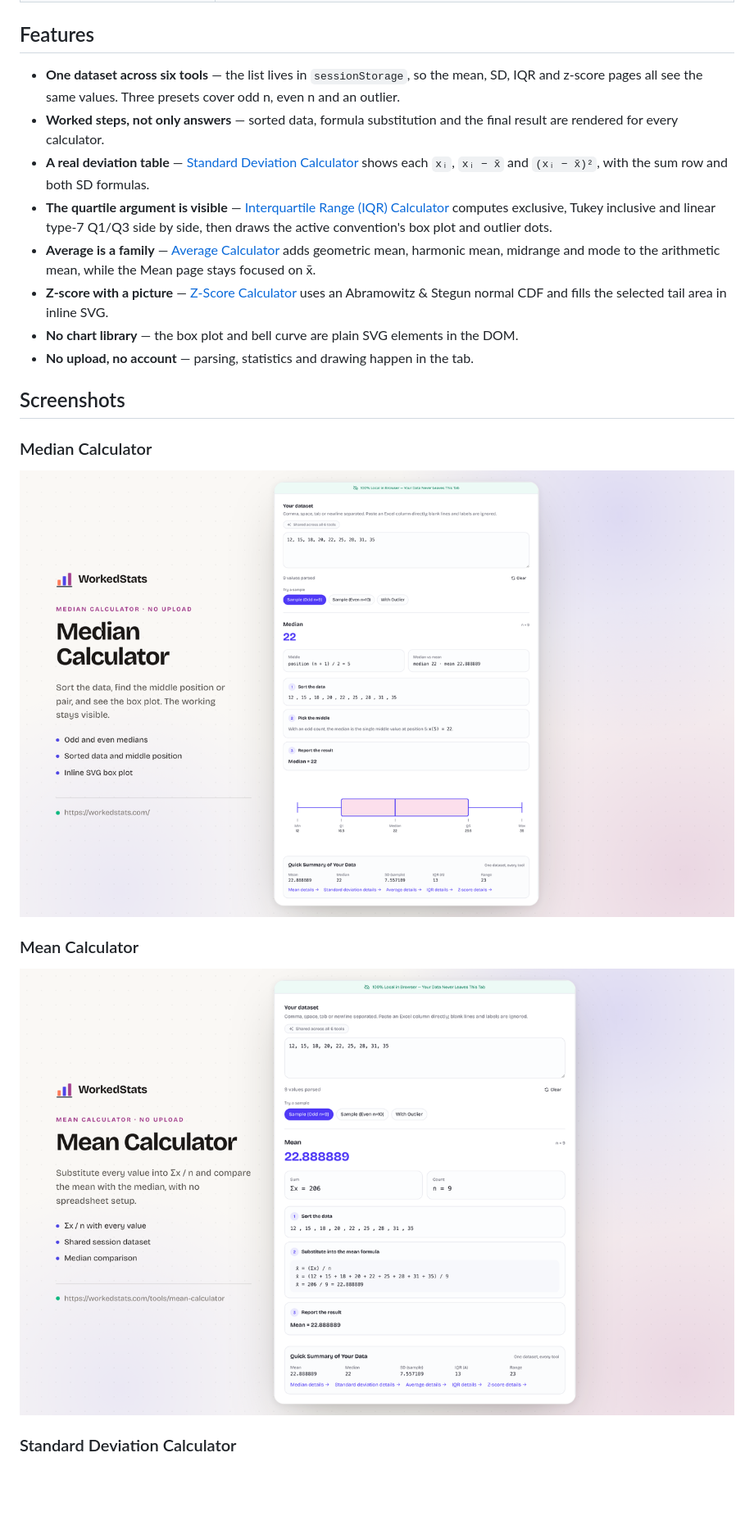
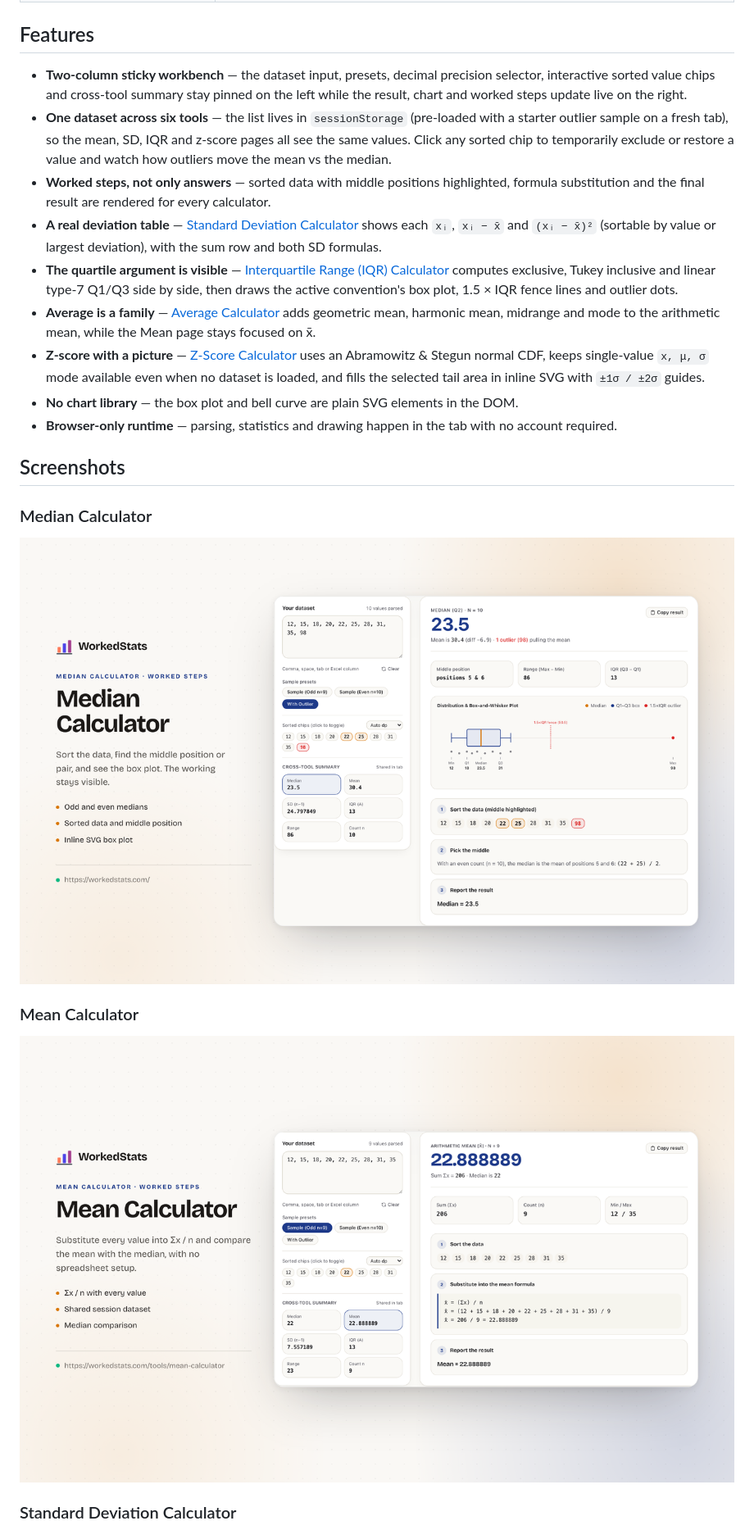
Before and after one commit to littlesmilelove/workedstats, a Markdown page: README.md, the part around one of its changes. Shown at 82% size. Drawn GitHub-style; pictures changed too: screenshots/home.png, screenshots/mean-calculator.png; blank space fills up the shorter version.

Commit message:
docs: refresh screenshots and notes for editorial workbench redesign

```diff
--- a/README.md
+++ b/README.md
@@ -34,14 +34,15 @@ The six pages share one dataset through `sessionStorage`. Paste a list once, the
 
 ## Features
 
-- **One dataset across six tools** — the list lives in `sessionStorage`, so the mean, SD, IQR and z-score pages all see the same values. Three presets cover odd n, even n and an outlier.
-- **Worked steps, not only answers** — sorted data, formula substitution and the final result are rendered for every calculator.
-- **A real deviation table** — [Standard Deviation Calculator](https://workedstats.com/tools/standard-deviation-calculator) shows each `xᵢ`, `xᵢ − x̄` and `(xᵢ − x̄)²`, with the sum row and both SD formulas.
-- **The quartile argument is visible** — [Interquartile Range (IQR) Calculator](https://workedstats.com/tools/interquartile-range) computes exclusive, Tukey inclusive and linear type-7 Q1/Q3 side by side, then draws the active convention's box plot and outlier dots.
+- **Two-column sticky workbench** — the dataset input, presets, decimal precision selector, interactive sorted value chips and cross-tool summary stay pinned on the left while the result, chart and worked steps update live on the right.
+- **One dataset across six tools** — the list lives in `sessionStorage` (pre-loaded with a starter outlier sample on a fresh tab), so the mean, SD, IQR and z-score pages all see the same values. Click any sorted chip to temporarily exclude or restore a value and watch how outliers move the mean vs the median.
+- **Worked steps, not only answers** — sorted data with middle positions highlighted, formula substitution and the final result are rendered for every calculator.
+- **A real deviation table** — [Standard Deviation Calculator](https://workedstats.com/tools/standard-deviation-calculator) shows each `xᵢ`, `xᵢ − x̄` and `(xᵢ − x̄)²` (sortable by value or largest deviation), with the sum row and both SD formulas.
+- **The quartile argument is visible** — [Interquartile Range (IQR) Calculator](https://workedstats.com/tools/interquartile-range) computes exclusive, Tukey inclusive and linear type-7 Q1/Q3 side by side, then draws the active convention's box plot, 1.5 × IQR fence lines and outlier dots.
 - **Average is a family** — [Average Calculator](https://workedstats.com/tools/average-calculator) adds geometric mean, harmonic mean, midrange and mode to the arithmetic mean, while the Mean page stays focused on x̄.
-- **Z-score with a picture** — [Z-Score Calculator](https://workedstats.com/tools/z-score-calculator) uses an Abramowitz & Stegun normal CDF and fills the selected tail area in inline SVG.
+- **Z-score with a picture** — [Z-Score Calculator](https://workedstats.com/tools/z-score-calculator) uses an Abramowitz & Stegun normal CDF, keeps single-value `x, μ, σ` mode available even when no dataset is loaded, and fills the selected tail area in inline SVG with `±1σ / ±2σ` guides.
 - **No chart library** — the box plot and bell curve are plain SVG elements in the DOM.
-- **No upload, no account** — parsing, statistics and drawing happen in the tab.
+- **Browser-only runtime** — parsing, statistics and drawing happen in the tab with no account required.
 
 ## Screenshots
 
```
Also changed, not shown: other parts of README.md (+3 -3 lines), ARCHITECTURE.md (+5 -3 lines), screenshots/average-calculator.png, screenshots/interquartile-range.png, screenshots/standard-deviation-calculator.png, screenshots/z-score-calculator.png.
